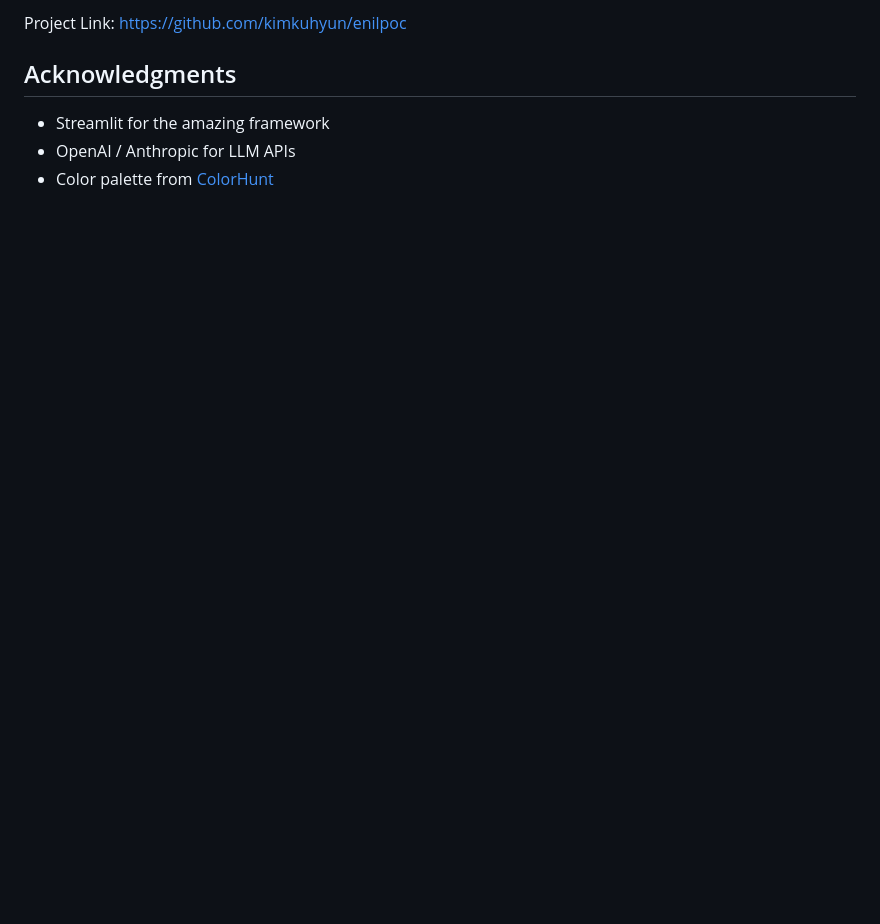
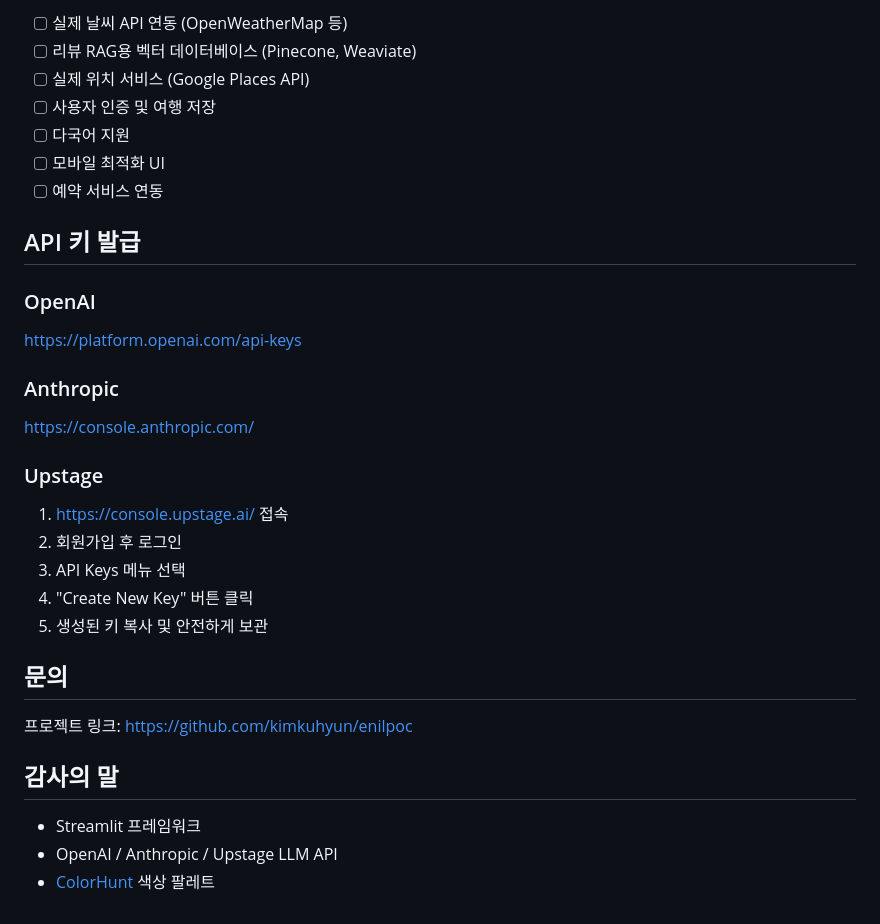
Before and after one commit to kimkuhyun/enilpoc, a Markdown page: README.md, the part around one of its changes. Drawn GitHub-style; blank space fills up the shorter version.

```diff
--- a/README.md
+++ b/README.md
@@ -162,8 +165,33 @@ The application uses a custom color palette:
 
-Project Link: [https://github.com/kimkuhyun/enilpoc](https://github.com/kimkuhyun/enilpoc)
+- [ ] 실제 날씨 API 연동 (OpenWeatherMap 등)
+- [ ] 리뷰 RAG용 벡터 데이터베이스 (Pinecone, Weaviate)
+- [ ] 실제 위치 서비스 (Google Places API)
+- [ ] 사용자 인증 및 여행 저장
+- [ ] 다국어 지원
+- [ ] 모바일 최적화 UI
+- [ ] 예약 서비스 연동
 
-## Acknowledgments
+## API 키 발급
 
-- Streamlit for the amazing framework
-- OpenAI / Anthropic for LLM APIs
-- Color palette from [ColorHunt](https://colorhunt.co/palette/a8df8ef0ffdfffd8dfffaab8)
+### OpenAI
+https://platform.openai.com/api-keys
+
+### Anthropic
+https://console.anthropic.com/
+
+### Upstage
+1. https://console.upstage.ai/ 접속
+2. 회원가입 후 로그인
+3. API Keys 메뉴 선택
+4. "Create New Key" 버튼 클릭
+5. 생성된 키 복사 및 안전하게 보관
+
+## 문의
+
+프로젝트 링크: [https://github.com/kimkuhyun/enilpoc](https://github.com/kimkuhyun/enilpoc)
+
+## 감사의 말
+
+- Streamlit 프레임워크
+- OpenAI / Anthropic / Upstage LLM API
+- [ColorHunt](https://colorhunt.co/palette/a8df8ef0ffdfffd8dfffaab8) 색상 팔레트
```
Also changed, not shown: other parts of README.md (+88 -85 lines).
